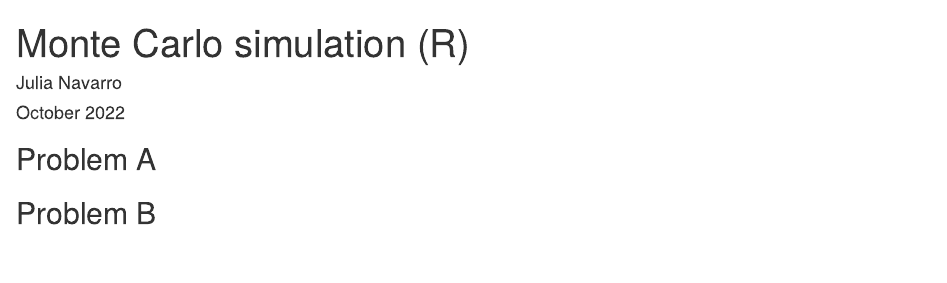
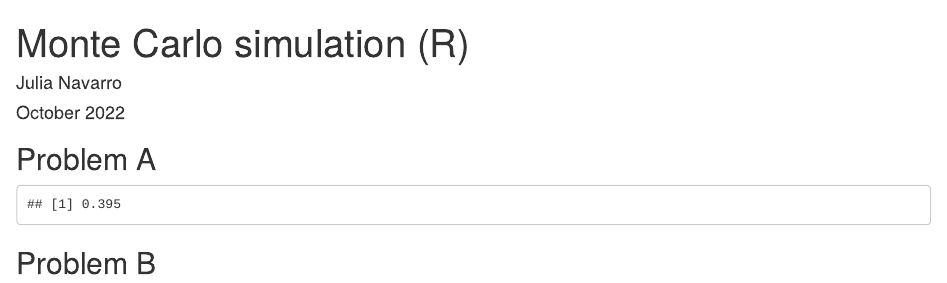
Before and after one commit to NavarroJulia/MT5673_2_220030294, an R Markdown document (CW2.Rmd): the page in a window 1100 px wide, from its top. Rendered offline with R 4.5, knitr and Pandoc, with nearby package versions.

Commit message:
Basic Code for Problem A

````diff
--- a/CW2.Rmd
+++ b/CW2.Rmd
@@ -24,8 +24,34 @@ Monte Carlo simulations.
 
 --->
 
+``` {r, echo = FALSE}
+num_sim = 10000
 
+set.seed(314)
 
+## create a vector of length num_sim of all zeros:
+P <- rep(0, num_sim)
+
+for(i in 1:num_sim){
+
+X <- rnorm(1, mean=4, sd=sqrt(10))
+Y <- runif(1, min=2, max=8)
+
+if(X>Y){
+
+  P[i] <- 1
+
+      }
+}
+
+print(sum(P)/num_sim)
+
+## want something like:
+## if prob X>Y 'do something'
+##prob is just = nbr of successes (X>Y)/ number of attempts
+## x[i] <- 1
+
+```
 
 ## Problem B
 
````
